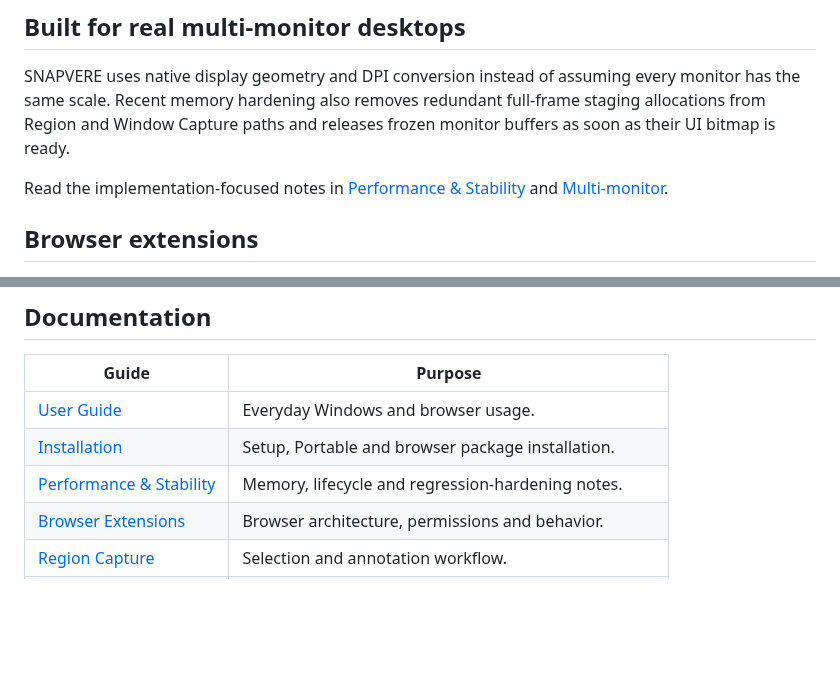
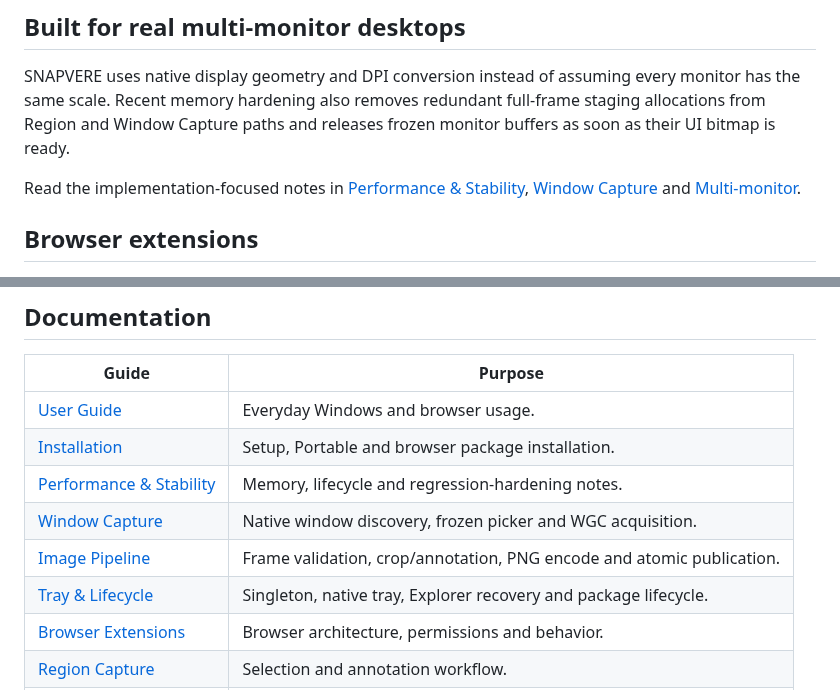
Before and after one commit to bren-wp/SNAPVERE, a Markdown page: README.md, 2 parts joined by grey strips. GitHub-like rendering; blank space fills up the shorter version.

Commit message:
Link Windows internals guides from README

```diff
--- a/README.md
+++ b/README.md
@@ -51,7 +51,7 @@ Windows captures are stored by default in `Pictures\SNAPVERE`. PNG saving uses s
 
 SNAPVERE uses native display geometry and DPI conversion instead of assuming every monitor has the same scale. Recent memory hardening also removes redundant full-frame staging allocations from Region and Window Capture paths and releases frozen monitor buffers as soon as their UI bitmap is ready.
 
-Read the implementation-focused notes in [Performance & Stability](docs/PERFORMANCE.md) and [Multi-monitor](docs/MULTI-MONITOR.md).
+Read the implementation-focused notes in [Performance & Stability](docs/PERFORMANCE.md), [Window Capture](docs/WINDOW-CAPTURE.md) and [Multi-monitor](docs/MULTI-MONITOR.md).
 
 ## Browser extensions
 
@@ -131,6 +131,9 @@ For the exact boundaries and security model, read [Privacy](docs/PRIVACY.md), [S
 | [User Guide](docs/USER-GUIDE.md) | Everyday Windows and browser usage. |
 | [Installation](docs/INSTALLATION.md) | Setup, Portable and browser package installation. |
 | [Performance & Stability](docs/PERFORMANCE.md) | Memory, lifecycle and regression-hardening notes. |
+| [Window Capture](docs/WINDOW-CAPTURE.md) | Native window discovery, frozen picker and WGC acquisition. |
+| [Image Pipeline](docs/IMAGE-PIPELINE.md) | Frame validation, crop/annotation, PNG encode and atomic publication. |
+| [Tray & Lifecycle](docs/TRAY-LIFECYCLE.md) | Singleton, native tray, Explorer recovery and package lifecycle. |
 | [Browser Extensions](docs/BROWSER-EXTENSIONS.md) | Browser architecture, permissions and behavior. |
 | [Region Capture](docs/REGION-CAPTURE.md) | Selection and annotation workflow. |
 | [Multi-monitor](docs/MULTI-MONITOR.md) | DPI and desktop-layout behavior. |
```
